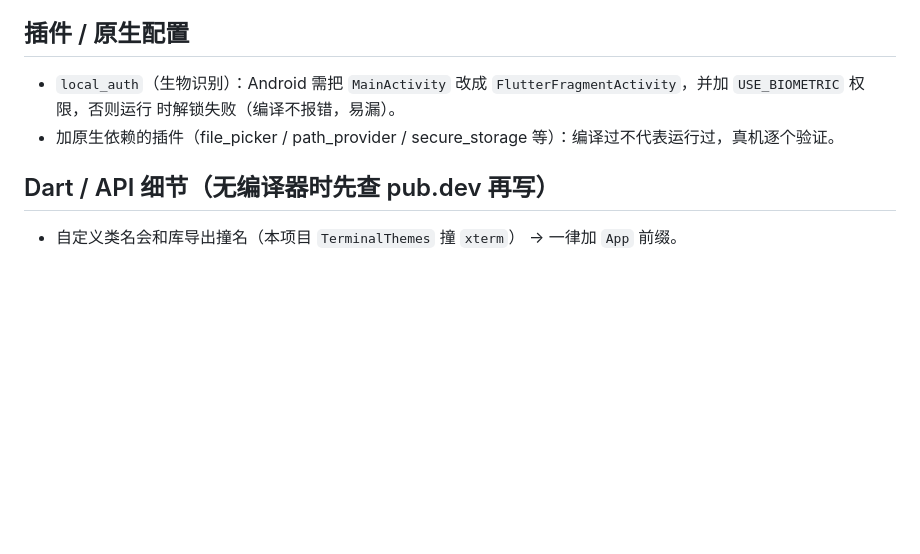
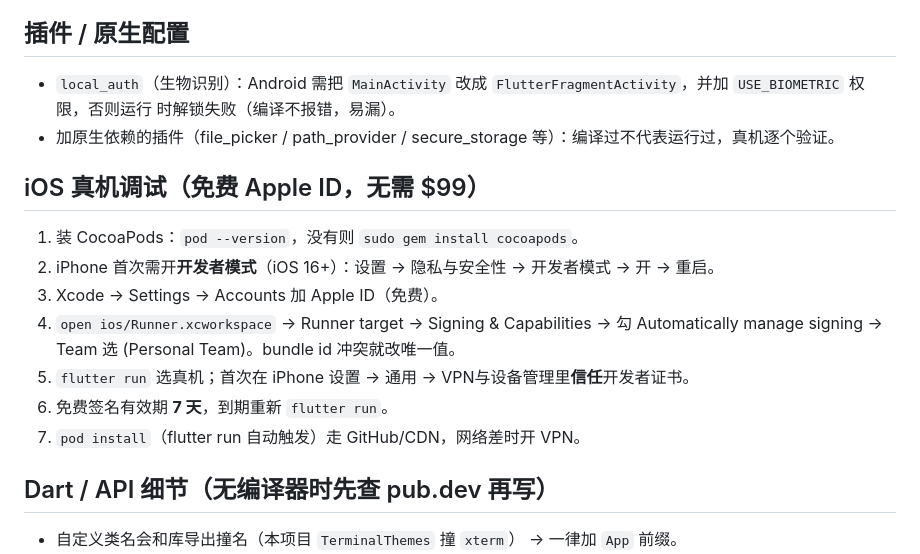
Before and after one commit to baidongli/miniTerminal, a Markdown page: STACK_NOTES_FLUTTER.md, the part around the change. Drawn GitHub-style; blank space fills up the shorter version.

```diff
--- a/STACK_NOTES_FLUTTER.md
+++ b/STACK_NOTES_FLUTTER.md
@@ -85,6 +85,20 @@
 - 加原生依赖的插件（file_picker / path_provider / secure_storage
   等）：编译过不代表运行过，真机逐个验证。
 
+## iOS 真机调试（免费 Apple ID，无需 $99）
+
+1. 装 CocoaPods：`pod --version`，没有则 `sudo gem install cocoapods`。
+2. iPhone 首次需开**开发者模式**（iOS 16+）：设置 → 隐私与安全性 →
+   开发者模式 → 开 → 重启。
+3. Xcode → Settings → Accounts 加 Apple ID（免费）。
+4. `open ios/Runner.xcworkspace` → Runner target → Signing &
+   Capabilities → 勾 Automatically manage signing → Team 选
+   (Personal Team)。bundle id 冲突就改唯一值。
+5. `flutter run` 选真机；首次在 iPhone 设置 → 通用 →
+   VPN与设备管理里**信任**开发者证书。
+6. 免费签名有效期 **7 天**，到期重新 `flutter run`。
+7. `pod install`（flutter run 自动触发）走 GitHub/CDN，网络差时开 VPN。
+
 ## Dart / API 细节（无编译器时先查 pub.dev 再写）
 
 - 自定义类名会和库导出撞名（本项目 `TerminalThemes` 撞 `xterm`）
```
Also changed, not shown: WORKLOG.md (+11 -0 lines).
